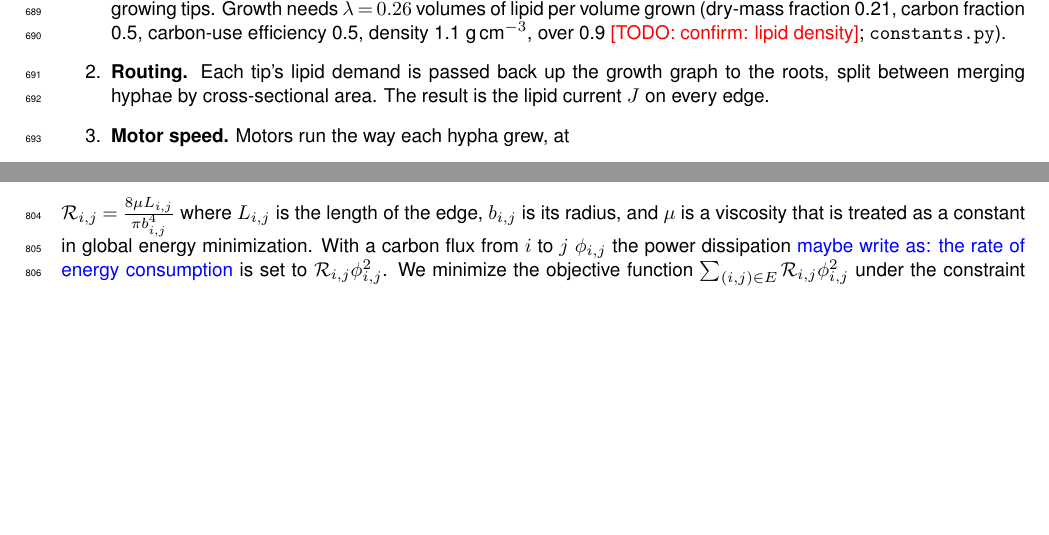
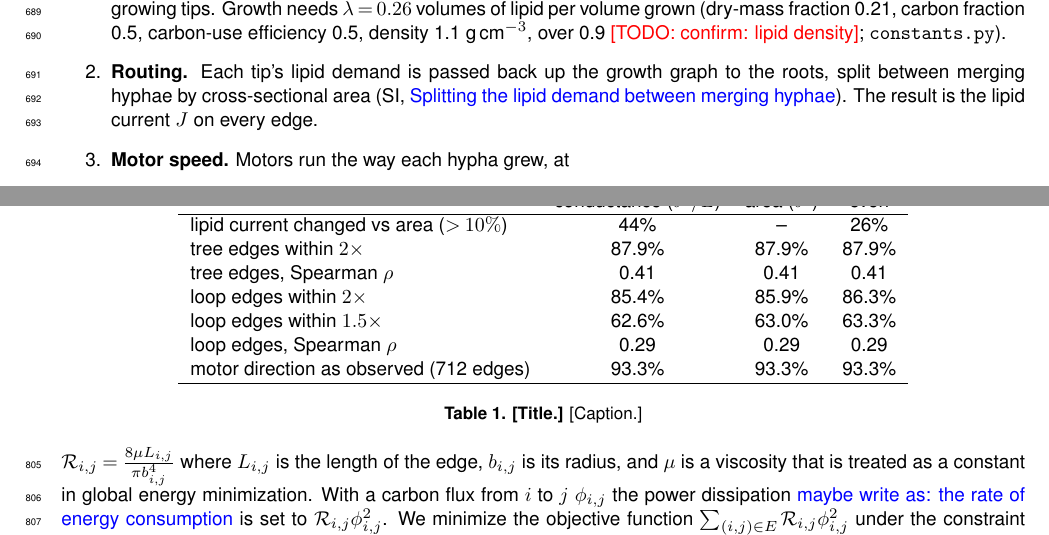
Before and after one commit to Staalduine/AMF_Transport, a LaTeX document (00_Article_Merge.tex, which reads 02_Article_Supplementary.tex, 05_Article_Methods.tex): two parts of pages 21 and 28 of 42, joined at a grey line, cut so that both start at the same text, the shorter picture padded with empty space. Compiled offline with pdfLaTeX.

Commit message:
SI: demand split comparison (conductance / area / even) as a section with its table; Methods cites it
Co-Authored-By: Claude Opus 5.5 <noreply@anthropic.com>

```diff
--- a/02_Article_Supplementary.tex
+++ b/02_Article_Supplementary.tex
@@ -208,6 +208,30 @@ The peaked distribution instead strongly suggests that the movement of lipids wi
 In fact, the speed of known molecular motors can typically be in the range $2-6\mu m/s$ for the faster ones \cite{howard_mechanics_2002}.
 This hypothesis is further motivated by the qualitative observation that the movement of lipids in the colony follows well established tracks.
 % NOTE (5 Oct, Overleaf comments, L111): Coco: Find a shorter way to discard the Heaton model, or refer to SI; too long for an uninformed reader.
+
+\namedsubsection{Splitting the lipid demand between merging hyphae}{subsec:si_demand_split}
+% NOTE (12 Oct): section text to be written by Simon; cited from the Methods (transport model, demand split). Purpose (Simon): show that the choice of split rule does not matter here, so the main model uses the simplest (even).
+% NOTE (1, set-up): main model (weakly coupled return, junction 10 mm, motors along the growth graph, a >= 0.8 b, theta 0.05, no return-width exponent), 15 sessions, scored against the bright-field to-root speed (224 tree edges, 1,366 loop edges). A tip's demand passes back up the growth graph; where hyphae merge it is divided by conductance b^4/L of each parent hypha, by area b^2, or equally. Tree edges have one path, so the rule cannot act there.
+% NOTE (2, source): transport_paper branch feat/demand-split-compare (commits 1173217, f89b893): fig_outputs/model_grid/run_grid_junction.sh split, Working_notebooks/demand_split_compare.py -> fig_outputs/model_grid/junction/split_compare.csv (run 12 Oct).
+% NOTE (3, beyond the table): where the model puts lipid has no relation to the moving Nile Red signal under any split (within-plate Spearman rho 0.00-0.01, 1,678 fluorescence edges, ~30 % of them get no model lipid); 53-56 % of the growth demand reaches a root under all three (the rest is stranded at non-root growth sources, set by the motor direction, not the split).
+\begin{table}
+\centering
+\begin{tabular}{lccc}
+\hline
+ & conductance ($b^4/L$) & area ($b^2$) & even \\
+\hline
+lipid current changed vs area ($>10\%$) & 44\% & -- & 26\% \\
+tree edges within $2\times$ & 87.9\% & 87.9\% & 87.9\% \\
+tree edges, Spearman $\rho$ & 0.41 & 0.41 & 0.41 \\
+loop edges within $2\times$ & 85.4\% & 85.9\% & 86.3\% \\
+loop edges within $1.5\times$ & 62.6\% & 63.0\% & 63.3\% \\
+loop edges, Spearman $\rho$ & 0.29 & 0.29 & 0.29 \\
+motor direction as observed (712 edges) & 93.3\% & 93.3\% & 93.3\% \\
+\hline
+\end{tabular}
+\caption{\textbf{[Title.]} [Caption.]}
+\label{tab:si_demand_split}
+\end{table}
 
 \namedsubsection{Modelling the to-tip speed}{subsec:si_forward_flow}
 % NOTE (10 Oct): section text to be written by Simon; cited from the main text (hypothesis section, to-tip speed modulated by diameter and tip distance). Simon (9 Oct): the diameter dependence is an SI item, not main text. Sources: transport_paper#132 (comment of 7 Oct, constant vs falloff; comment 6056041406, diameter), #134 (v0(D) in the model); science/forward_speed_models.typ (rhizosphere#259); scripts forward_speed_compare.py / forward_speed_compare_fl.py (#133), Working_notebooks/speed_vs_diameter.py (feat/fluorescence-detection-limit 7990008).
--- a/05_Article_Methods.tex
+++ b/05_Article_Methods.tex
@@ -300,7 +300,7 @@ The hypha added over the next four frames is split into connected pieces.
 Each piece's volume per unit time, $\pi (D/2)^2 L / \Delta t$ summed over its edges, is shared between the session nodes it grows from, the growing tips.
 Growth needs $\lambda = 0.26$ volumes of lipid per volume grown (dry-mass fraction 0.21, carbon fraction 0.5, carbon-use efficiency 0.5, density 1.1~g\,cm$^{-3}$, over 0.9 \todo{confirm: lipid density}; \texttt{constants.py}).
   \item \textbf{Routing.}
-Each tip's lipid demand is passed back up the growth graph to the roots, split between merging hyphae by cross-sectional area.
+Each tip's lipid demand is passed back up the growth graph to the roots, split between merging hyphae by cross-sectional area (SI, \nameref{subsec:si_demand_split}).
 % NOTE (12 Oct): Simon switched the main model to an even split between merging hyphae (the split rule does not change the scores; transport_paper demand_split_compare.py, branch feat/demand-split-compare). Main model, 15 sessions, within 2x of the measured to-root speed: conductance (b^4/L) / area / even = tree 87.9 / 87.9 / 87.9 %, loop 85.4 / 85.9 / 86.3 %; Spearman rho tree 0.41 all, loop 0.29 all; motor direction agrees with the observed one on 93.3 % of 712 edges under all three; the split changes the lipid current on 26 % (even) and 44 % (conductance) of edges against area. 'by cross-sectional area' in the sentence above becomes 'equally'.
 The result is the lipid current $J$ on every edge.
   \item \textbf{Motor speed.}
```
